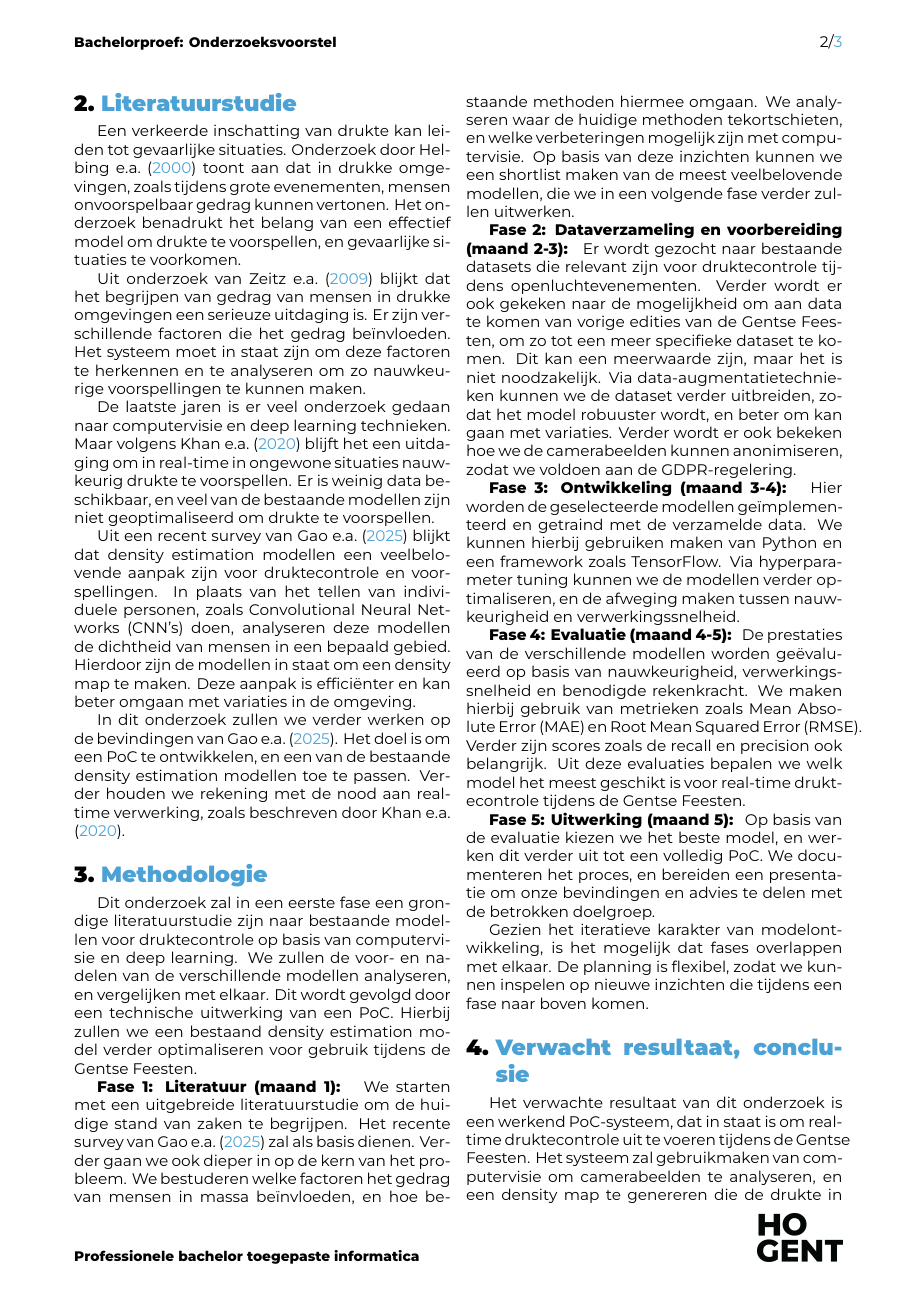
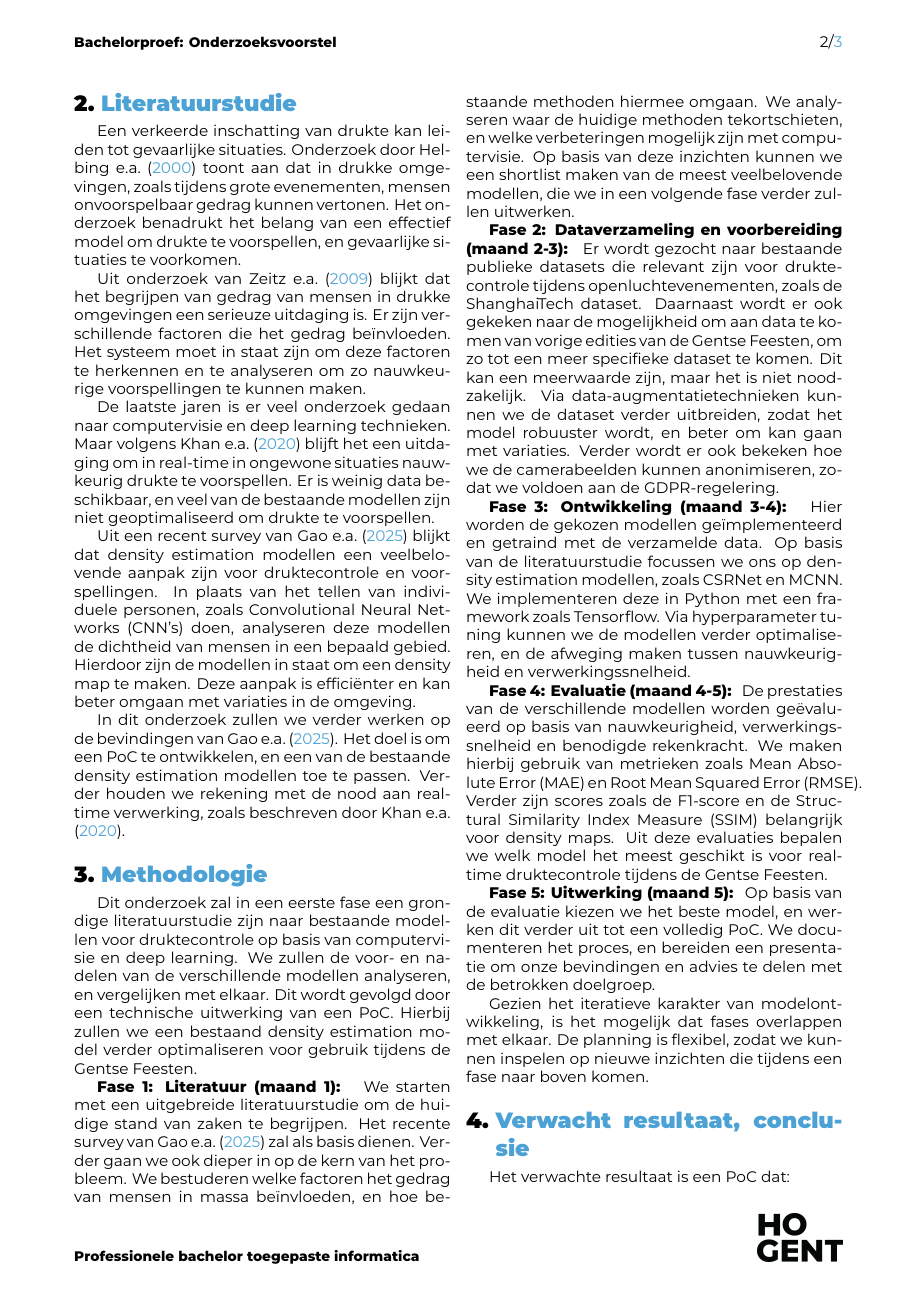
Before and after one commit to WouterVantienenHOGENT/bachelorproef, a LaTeX document (voorstel/VantienenWouter-BPvoorstel.tex, which reads voorstel/voorstel-inhoud.tex): page 2 of 3. Compiled offline with XeLaTeX.

Commit message:
Verdere aanpassing
Uitbreiding van verwachte resultaten, en iets meer diepgang in de
methodologie

```diff
--- a/voorstel/voorstel-inhoud.tex
+++ b/voorstel/voorstel-inhoud.tex
@@ -58,11 +58,11 @@ Dit onderzoek zal in een eerste fase een grondige literatuurstudie zijn naar bes
 
 \textbf{Fase 1: Literatuur (maand 1): } We starten met een uitgebreide literatuurstudie om de huidige stand van zaken te begrijpen. Het recente survey van \textcite{Gao2025} zal als basis dienen. Verder gaan we ook dieper in op de kern van het probleem. We bestuderen welke factoren het gedrag van mensen in massa beïnvloeden, en hoe bestaande methoden hiermee omgaan. We analyseren waar de huidige methoden tekortschieten, en welke verbeteringen mogelijk zijn met computervisie. Op basis van deze inzichten kunnen we een shortlist maken van de meest veelbelovende modellen, die we in een volgende fase verder zullen uitwerken.
 
-\textbf{Fase 2: Dataverzameling en voorbereiding (maand 2-3): } Er wordt gezocht naar bestaande datasets die relevant zijn voor druktecontrole tijdens openluchtevenementen. Verder wordt er ook gekeken naar de mogelijkheid om aan data te komen van vorige edities van de Gentse Feesten, om zo tot een meer specifieke dataset te komen. Dit kan een meerwaarde zijn, maar het is niet noodzakelijk. Via data-aug\-men\-ta\-tie\-tech\-nie\-ken kunnen we de dataset verder uitbreiden, zodat het model robuuster wordt, en beter om kan gaan met variaties. Verder wordt er ook bekeken hoe we de camerabeelden kunnen anonimiseren, zodat we voldoen aan de GDPR-regelering.
+\textbf{Fase 2: Dataverzameling en voorbereiding (maand 2-3): } Er wordt gezocht naar bestaande publieke datasets die relevant zijn voor druktecontrole tijdens openluchtevenementen, zoals de ShanghaiTech dataset. Daarnaast wordt er ook gekeken naar de mogelijkheid om aan data te komen van vorige edities van de Gentse Feesten, om zo tot een meer specifieke dataset te komen. Dit kan een meerwaarde zijn, maar het is niet noodzakelijk. Via data-aug\-men\-ta\-tie\-tech\-nie\-ken kunnen we de dataset verder uitbreiden, zodat het model robuuster wordt, en beter om kan gaan met variaties. Verder wordt er ook bekeken hoe we de camerabeelden kunnen anonimiseren, zodat we voldoen aan de GDPR-regelering.
 
-\textbf{Fase 3: Ontwikkeling (maand 3-4): } Hier worden de geselecteerde modellen geïmplementeerd en getraind met de verzamelde data. We kunnen hierbij gebruiken maken van Python en een framework zoals TensorFlow. Via hyperparameter tuning kunnen we de modellen verder optimaliseren, en de afweging maken tussen nauwkeurigheid en verwerkingssnelheid.
+\textbf{Fase 3: Ontwikkeling (maand 3-4): } Hier worden de gekozen modellen geïmplementeerd en getraind met de verzamelde data. Op basis van de literatuurstudie focussen we ons op density estimation modellen, zoals CSRNet en MCNN. We implementeren deze in Python met een framework zoals Tensorflow. Via hyperparameter tuning kunnen we de modellen verder optimaliseren, en de afweging maken tussen nauwkeurigheid en verwerkingssnelheid.
 
-\textbf{Fase 4: Evaluatie (maand 4-5): } De prestaties van de verschillende modellen worden geëvalueerd op basis van nauwkeurigheid, verwerkingssnelheid en benodigde rekenkracht. We maken hierbij gebruik van metrieken zoals Mean Absolute Error (MAE) en Root Mean Squared Error (RMSE). Verder zijn scores zoals de recall en precision ook belangrijk. Uit deze evaluaties bepalen we welk model het meest geschikt is voor real-time druktecontrole tijdens de Gentse Feesten.
+\textbf{Fase 4: Evaluatie (maand 4-5): } De prestaties van de verschillende modellen worden geëvalueerd op basis van nauwkeurigheid, verwerkingssnelheid en benodigde rekenkracht. We maken hierbij gebruik van metrieken zoals Mean Absolute Error (MAE) en Root Mean Squared Error (RMSE). Verder zijn scores zoals de F1-score en de Structural Similarity Index Measure (SSIM) belangrijk voor density maps. Uit deze evaluaties bepalen we welk model het meest geschikt is voor real-time druktecontrole tijdens de Gentse Feesten.
 
 \textbf{Fase 5: Uitwerking (maand 5): } Op basis van de evaluatie kiezen we het beste model, en werken dit verder uit tot een volledig PoC. We documenteren het proces, en bereiden een presentatie om onze bevindingen en advies te delen met de betrokken doelgroep.
 
@@ -72,4 +72,7 @@ Gezien het iteratieve karakter van modelontwikkeling, is het mogelijk dat fases
 \section{Verwacht resultaat, conclusie}%
 \label{sec:verwachte_resultaten}
 
-Het verwachte resultaat van dit onderzoek is een werkend PoC-systeem, dat in staat is om real-time druktecontrole uit te voeren tijdens de Gentse Feesten. Het systeem zal gebruikmaken van computervisie om camerabeelden te analyseren, en een density map te genereren die de drukte in kaart brengt. Het systeem zal gemakkelijk zijn om te integreren met bestaande infrastructuur, en zal geen speciale hardware vereisen. Verder zal het systeem voldoen aan de wetten rond privacy.
+Het verwachte resultaat is een PoC dat:
+\begin{itemize}
+  \item Real-time verwerking (> 15 FPS) haalt op standaard hardware.
+  \item Een density map genereert met een nauwkeurigheid van MAE < 10 personen.
```
Also changed, not shown: voorstel/voorstel-inhoud.tex (12 more changed lines).
